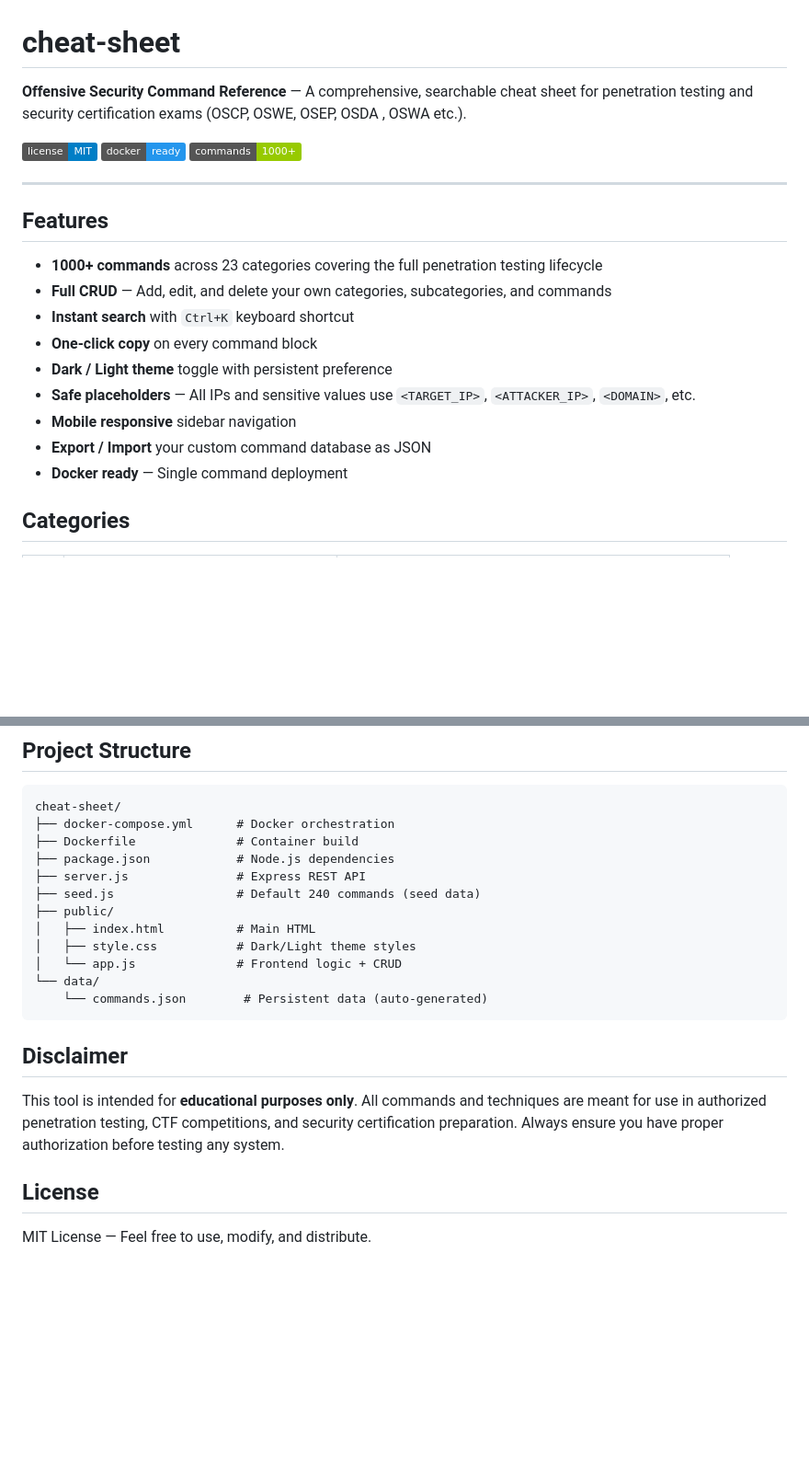
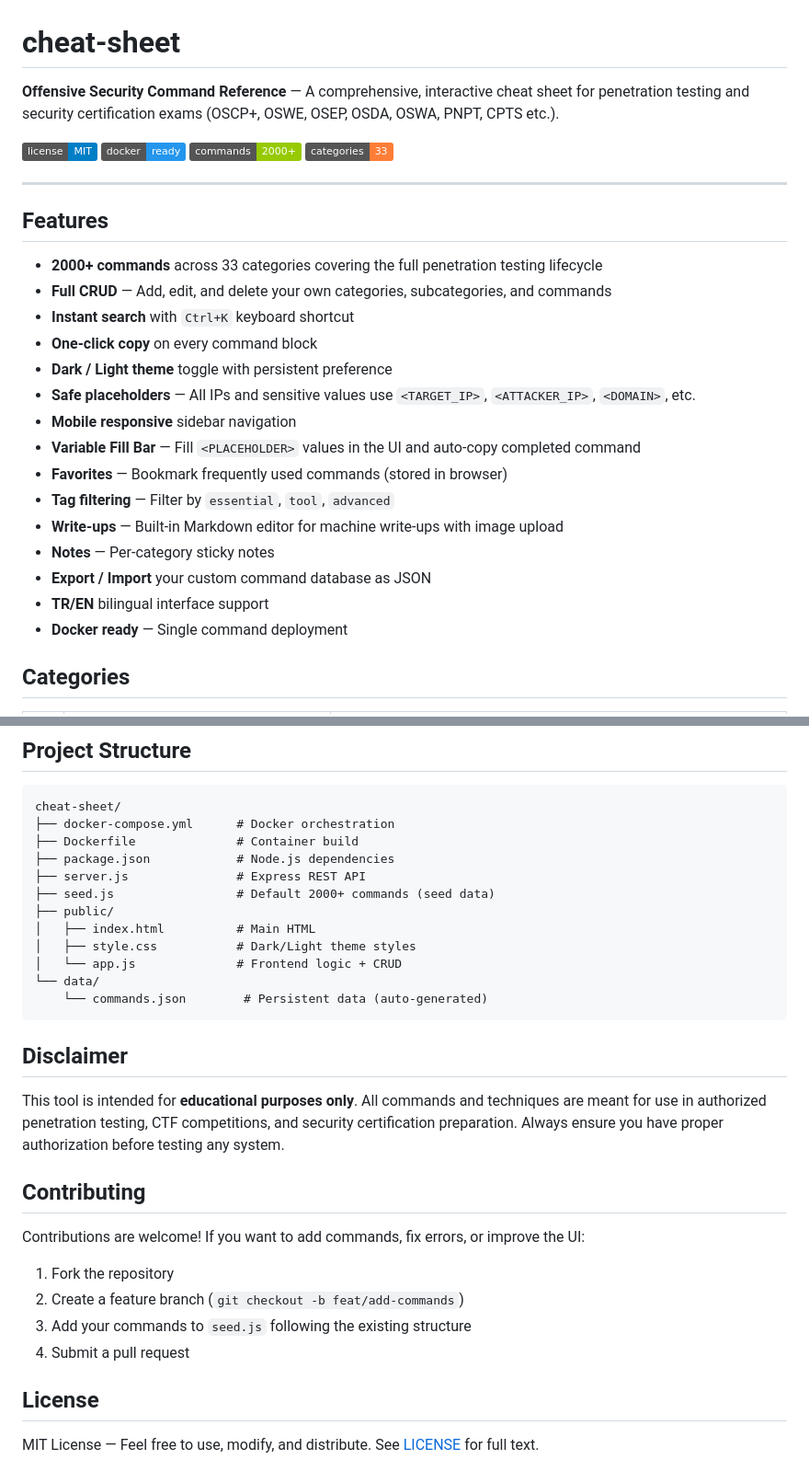
Before and after one commit to halilibrahimd27/cheat-sheet, a Markdown page: README.md, 2 parts joined by grey strips. Shown: that part at 92% size. Drawn GitHub-style; badges without logos; blank space fills up the shorter version.

```diff
--- a/README.md
+++ b/README.md
@@ -1,23 +1,30 @@
 # cheat-sheet
 
-**Offensive Security Command Reference** — A comprehensive, searchable cheat sheet for penetration testing and security certification exams (OSCP, OSWE, OSEP, OSDA , OSWA etc.).
+**Offensive Security Command Reference** — A comprehensive, interactive cheat sheet for penetration testing and security certification exams (OSCP+, OSWE, OSEP, OSDA, OSWA, PNPT, CPTS etc.).
 
 ![License](https://img.shields.io/badge/license-MIT-blue)
 ![Docker](https://img.shields.io/badge/docker-ready-2496ED)
-![Commands](https://img.shields.io/badge/commands-1000%2B-green)
+![Commands](https://img.shields.io/badge/commands-2000%2B-green)
+![Categories](https://img.shields.io/badge/categories-33-orange)
 
 ---
 
 ## Features
 
-- **1000+ commands** across 23 categories covering the full penetration testing lifecycle
+- **2000+ commands** across 33 categories covering the full penetration testing lifecycle
 - **Full CRUD** — Add, edit, and delete your own categories, subcategories, and commands
 - **Instant search** with `Ctrl+K` keyboard shortcut
 - **One-click copy** on every command block
 - **Dark / Light theme** toggle with persistent preference
 - **Safe placeholders** — All IPs and sensitive values use `<TARGET_IP>`, `<ATTACKER_IP>`, `<DOMAIN>`, etc.
 - **Mobile responsive** sidebar navigation
+- **Variable Fill Bar** — Fill `<PLACEHOLDER>` values in the UI and auto-copy completed command
+- **Favorites** — Bookmark frequently used commands (stored in browser)
+- **Tag filtering** — Filter by `essential`, `tool`, `advanced`
+- **Write-ups** — Built-in Markdown editor for machine write-ups with image upload
+- **Notes** — Per-category sticky notes
 - **Export / Import** your custom command database as JSON
+- **TR/EN** bilingual interface support
 - **Docker ready** — Single command deployment
 
 ## Categories
@@ -132,7 +163,7 @@ cheat-sheet/
 ├── Dockerfile              # Container build
 ├── package.json            # Node.js dependencies
 ├── server.js               # Express REST API
-├── seed.js                 # Default 240 commands (seed data)
+├── seed.js                 # Default 2000+ commands (seed data)
 ├── public/
 │   ├── index.html          # Main HTML
 │   ├── style.css           # Dark/Light theme styles
@@ -145,9 +176,18 @@ cheat-sheet/
 
 This tool is intended for **educational purposes only**. All commands and techniques are meant for use in authorized penetration testing, CTF competitions, and security certification preparation. Always ensure you have proper authorization before testing any system.
 
+## Contributing
+
+Contributions are welcome! If you want to add commands, fix errors, or improve the UI:
+
+1. Fork the repository
+2. Create a feature branch (`git checkout -b feat/add-commands`)
+3. Add your commands to `seed.js` following the existing structure
+4. Submit a pull request
+
 ## License
 
-MIT License — Feel free to use, modify, and distribute.
+MIT License — Feel free to use, modify, and distribute. See [LICENSE](LICENSE) for full text.
 
 ![alt text](image.png)
 ![alt text](image-1.png)
```
Also changed, not shown: other parts of README.md (+26 -1 lines), image-6.png (added), 3 other files.
